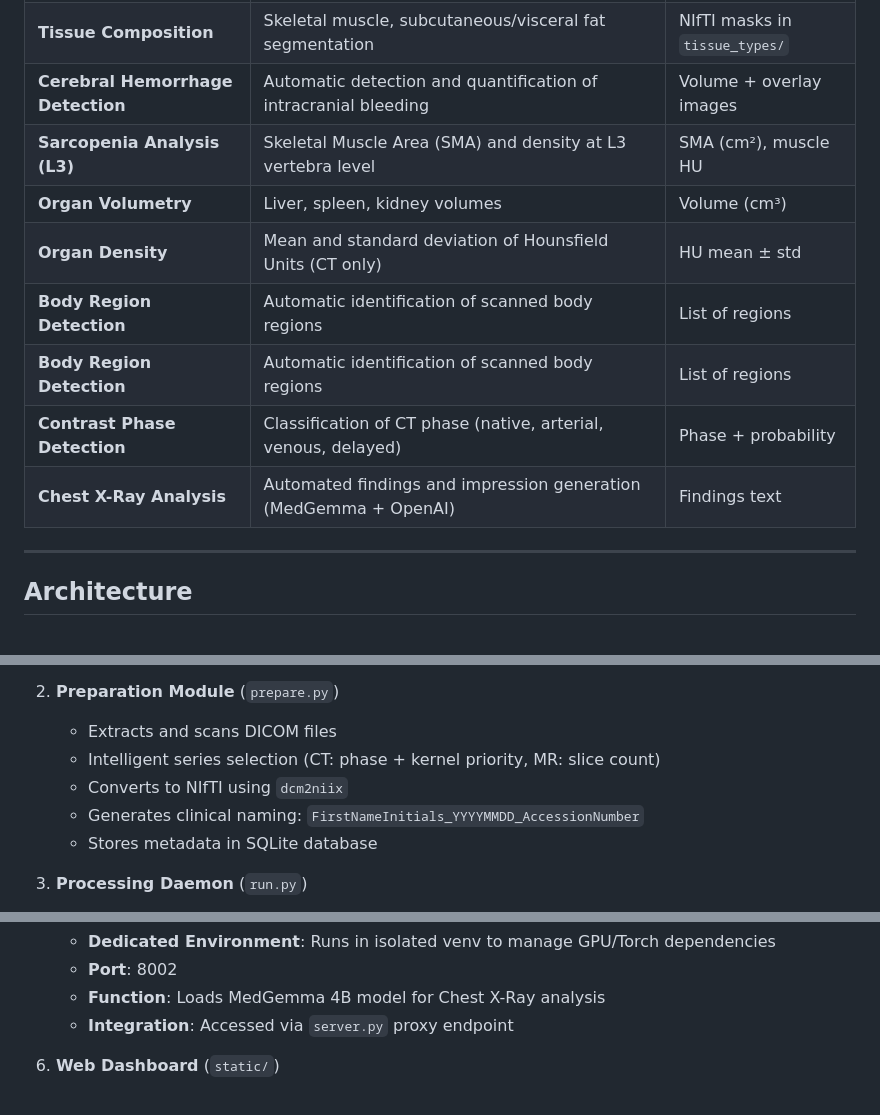
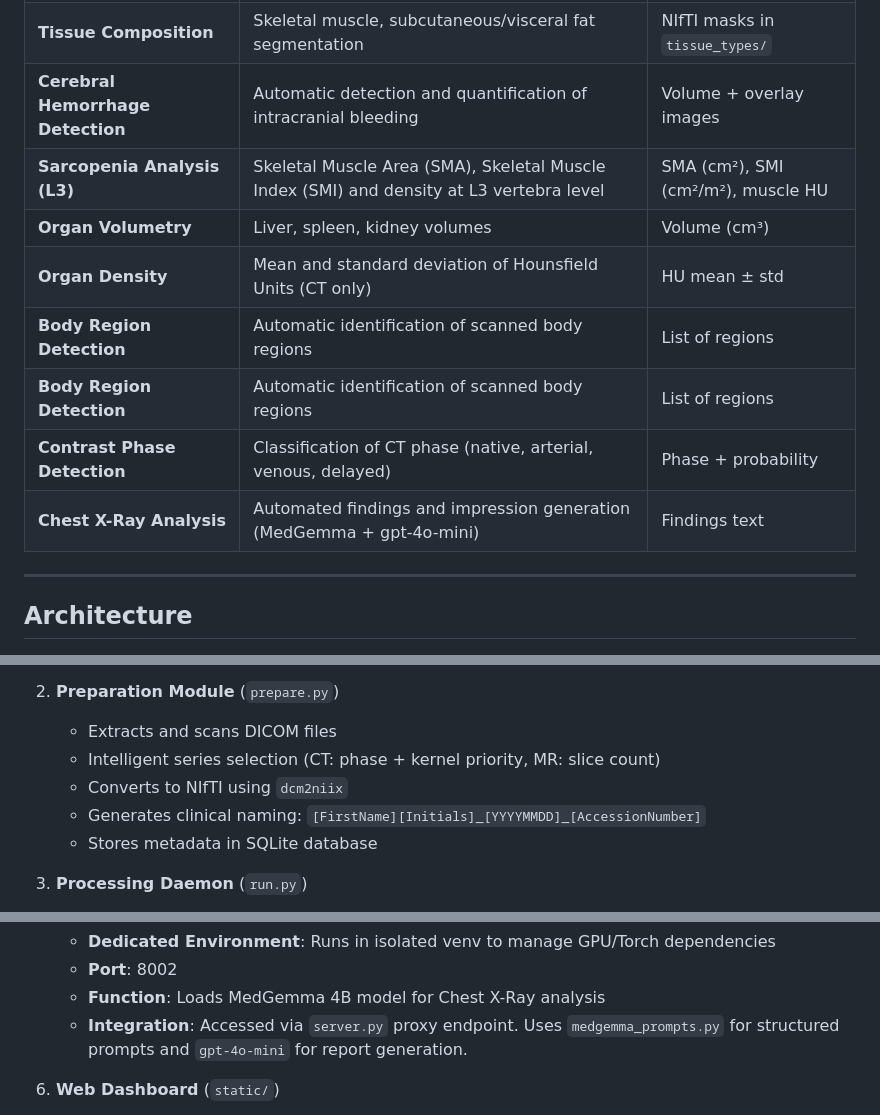
Before and after one commit to rod-americo/Sarcopenia, a Markdown page: README.md, 3 parts joined by grey strips. GitHub-like rendering.

Commit message:
docs: upgrade README with latest features (MedGemma gpt-4o-mini, SMI, naming)

```diff
--- a/README.md
+++ b/README.md
@@ -33,13 +33,13 @@ Every metric calculated serves one purpose: **improve patient outcomes through e
 | **Organ Segmentation** | Automated segmentation of 100+ anatomical structures using TotalSegmentator | NIfTI masks in `total/` |
 | **Tissue Composition** | Skeletal muscle, subcutaneous/visceral fat segmentation | NIfTI masks in `tissue_types/` |
 | **Cerebral Hemorrhage Detection** | Automatic detection and quantification of intracranial bleeding | Volume + overlay images |
-| **Sarcopenia Analysis (L3)** | Skeletal Muscle Area (SMA) and density at L3 vertebra level | SMA (cm²), muscle HU |
+| **Sarcopenia Analysis (L3)** | Skeletal Muscle Area (SMA), Skeletal Muscle Index (SMI) and density at L3 vertebra level | SMA (cm²), SMI (cm²/m²), muscle HU |
 | **Organ Volumetry** | Liver, spleen, kidney volumes | Volume (cm³) |
 | **Organ Density** | Mean and standard deviation of Hounsfield Units (CT only) | HU mean ± std |
 | **Body Region Detection** | Automatic identification of scanned body regions | List of regions |
 | **Body Region Detection** | Automatic identification of scanned body regions | List of regions |
 | **Contrast Phase Detection** | Classification of CT phase (native, arterial, venous, delayed) | Phase + probability |
-| **Chest X-Ray Analysis** | Automated findings and impression generation (MedGemma + OpenAI) | Findings text |
+| **Chest X-Ray Analysis** | Automated findings and impression generation (MedGemma + gpt-4o-mini) | Findings text |
 
 ---
 
@@ -117,7 +117,7 @@ Every metric calculated serves one purpose: **improve patient outcomes through e
    - Extracts and scans DICOM files
    - Intelligent series selection (CT: phase + kernel priority, MR: slice count)
    - Converts to NIfTI using `dcm2niix`
-   - Generates clinical naming: `FirstNameInitials_YYYYMMDD_AccessionNumber`
+   - Generates clinical naming: `[FirstName][Initials]_[YYYYMMDD]_[AccessionNumber]`
    - Stores metadata in SQLite database
 
 3. **Processing Daemon** (`run.py`)
@@ -139,7 +139,7 @@ Every metric calculated serves one purpose: **improve patient outcomes through e
    - **Dedicated Environment**: Runs in isolated venv to manage GPU/Torch dependencies
    - **Port**: 8002
    - **Function**: Loads MedGemma 4B model for Chest X-Ray analysis
-   - **Integration**: Accessed via `server.py` proxy endpoint
+   - **Integration**: Accessed via `server.py` proxy endpoint. Uses `medgemma_prompts.py` for structured prompts and `gpt-4o-mini` for report generation.
 
 6. **Web Dashboard** (`static/`)
    - **Real-time patient list** with auto-refresh (30s intervals)
```
Also changed, not shown: other parts of README.md (+1 -0 lines).
